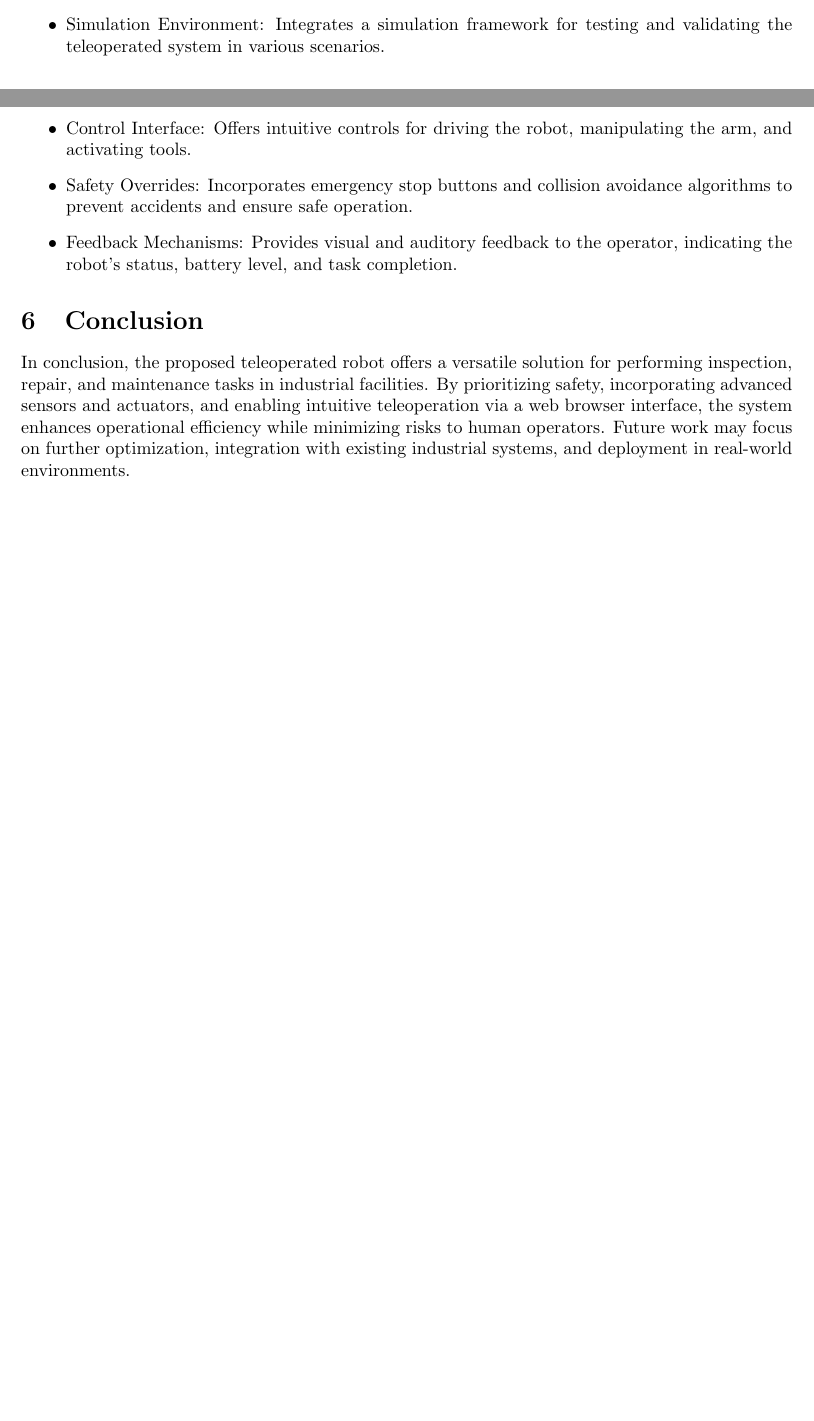
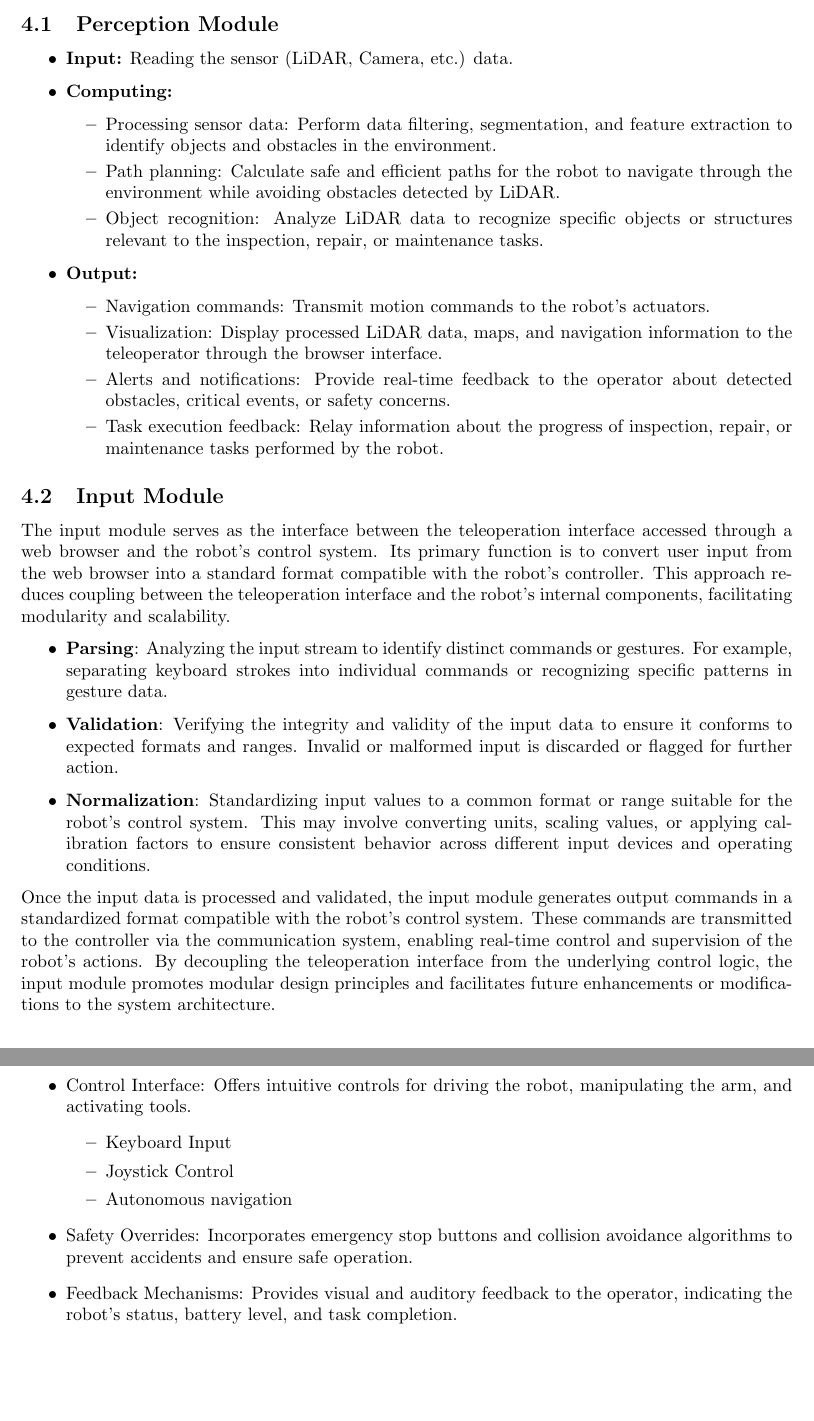
Before and after one commit to LarsGielen/Project-SEIS, a LaTeX document (Design Document/Main.tex): two parts of pages 2 and 3 of 3 before the commit and two parts of pages 3 and 5 of 5 after it, joined at a grey line, cut at the place of the change, the shorter picture padded with empty space. Compiled offline with pdfLaTeX.

Commit message:
Updates from Overleaf

```diff
--- a/Design Document/Main.tex
+++ b/Design Document/Main.tex
@@ -4,7 +4,7 @@
 \usepackage{hyperref}
 
 \title{Design and Implementation of a Teleoperated Robot for Industrial Inspection, Repair, and Maintenance (IRM) Tasks}
-\author{Lars Gielen }
+\author{Lars Gielen \\ Vinz Roosen}
 \date{\today}
 
 \begin{document}
@@ -51,5 +55,31 @@
     \item Safety Monitoring: Monitors environmental conditions and robot status to prevent collisions, avoid hazards, and ensure safe operations.
-    \item User Interface: Develops a web-based interface for teleoperation, providing live video feeds, control buttons, and status indicators.
-    \item Simulation Environment: Integrates a simulation framework for testing and validating the teleoperated system in various scenarios.
+    \item User Interface: A web-based interface for teleoperation, providing live video feeds, control buttons, and status indicators.
 \end{itemize}
 
+\subsection{Perception Module}
+\begin{itemize}
+    \item \textbf{Input:} Reading the sensor (LiDAR, Camera, etc.) data.
+    \item \textbf{Computing:}
+    \begin{itemize}
+        \item Processing sensor data: Perform data filtering, segmentation, and feature extraction to identify objects and obstacles in the environment.
+        \item Path planning: Calculate safe and efficient paths for the robot to navigate through the environment while avoiding obstacles detected by LiDAR.
+        \item Object recognition: Analyze LiDAR data to recognize specific objects or structures relevant to the inspection, repair, or maintenance tasks.
+    \end{itemize}
+    \item \textbf{Output:}
+    \begin{itemize}
+        \item Navigation commands: Transmit motion commands to the robot's actuators.
+        \item Visualization: Display processed LiDAR data, maps, and navigation information to the teleoperator through the browser interface.
+        \item Alerts and notifications: Provide real-time feedback to the operator about detected obstacles, critical events, or safety concerns.
+        \item Task execution feedback: Relay information about the progress of inspection, repair, or maintenance tasks performed by the robot.
+    \end{itemize}
+\end{itemize}
+
+\subsection{Input Module}
+The input module serves as the interface between the teleoperation interface accessed through a web browser and the robot's control system. Its primary function is to convert user input from the web browser into a standard format compatible with the robot's controller. This approach reduces coupling between the teleoperation interface and the robot's internal components, facilitating modularity and scalability.
+
+\begin{itemize}
+    \item \textbf{Parsing}: Analyzing the input stream to identify distinct commands or gestures. For example, separating keyboard strokes into individual commands or recognizing specific patterns in gesture data.
+    \item \textbf{Validation}: Verifying the integrity and validity of the input data to ensure it conforms to expected formats and ranges. Invalid or malformed input is discarded or flagged for further action.
+    \item \textbf{Normalization}: Standardizing input values to a common format or range suitable for the robot's control system. This may involve converting units, scaling values, or applying calibration factors to ensure consistent behavior across different input devices and operating conditions.
+\end{itemize}
+Once the input data is processed and validated, the input module generates output commands in a standardized format compatible with the robot's control system. These commands are transmitted to the controller via the communication system, enabling real-time control and supervision of the robot's actions. By decoupling the teleoperation interface from the underlying control logic, the input module promotes modular design principles and facilitates future enhancements or modifications to the system architecture.
@@ -60,12 +123,13 @@
 \begin{itemize}
     \item Live Video Streaming: Provides real-time video feeds from onboard cameras, enabling operators to visualize the robot's surroundings.
     \item Control Interface: Offers intuitive controls for driving the robot, manipulating the arm, and activating tools.
+    \begin{itemize}
+        \item Keyboard Input
+        \item Joystick Control
+        \item Autonomous navigation
+    \end{itemize}
     \item Safety Overrides: Incorporates emergency stop buttons and collision avoidance algorithms to prevent accidents and ensure safe operation.
     \item Feedback Mechanisms: Provides visual and auditory feedback to the operator, indicating the robot's status, battery level, and task completion.
 \end{itemize}
 
-\section{Conclusion}
-
-In conclusion, the proposed teleoperated robot offers a versatile solution for performing inspection, repair, and maintenance tasks in industrial facilities. By prioritizing safety, incorporating advanced sensors and actuators, and enabling intuitive teleoperation via a web browser interface, the system enhances operational efficiency while minimizing risks to human operators. Future work may focus on further optimization, integration with existing industrial systems, and deployment in real-world environments.
-
 \end{document}
```
Also changed, not shown: Design Document/TurtleBot3.png (added), Design Document/Main.tex (63 more changed lines).
